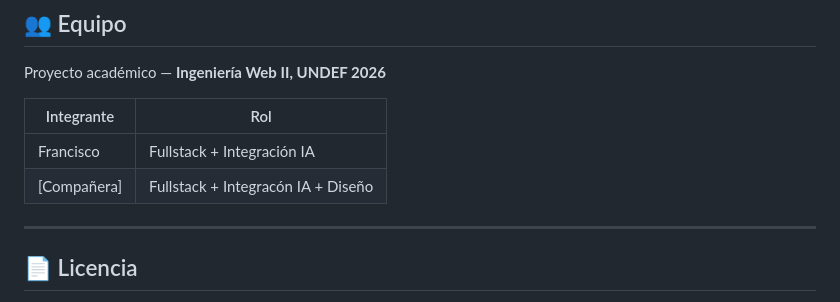
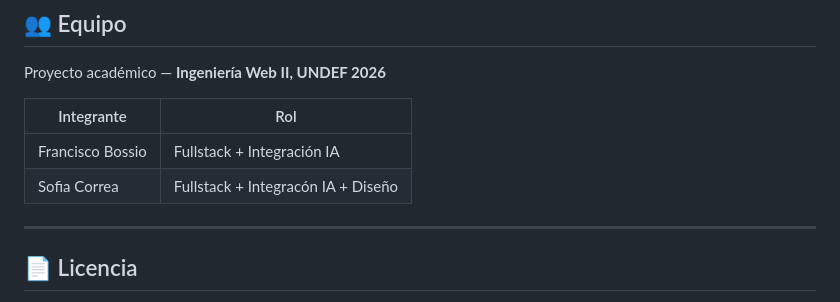
Before and after one commit to franbossio/Ing_Web_II, a Markdown page: README.md, the part around the change. Rendered like a GitHub page.

Commit message:
Update README with project details and structure

```diff
--- a/README.md
+++ b/README.md
@@ -332,8 +332,8 @@ Proyecto académico — **Ingeniería Web II, UNDEF 2026**
 
 | Integrante | Rol |
 |---|---|
-| Francisco | Fullstack + Integración IA |
-| [Compañera] | Fullstack + Integracón IA + Diseño |
+| Francisco Bossio | Fullstack + Integración IA |
+| Sofia Correa | Fullstack + Integracón IA + Diseño |
 
 ---
 
```
